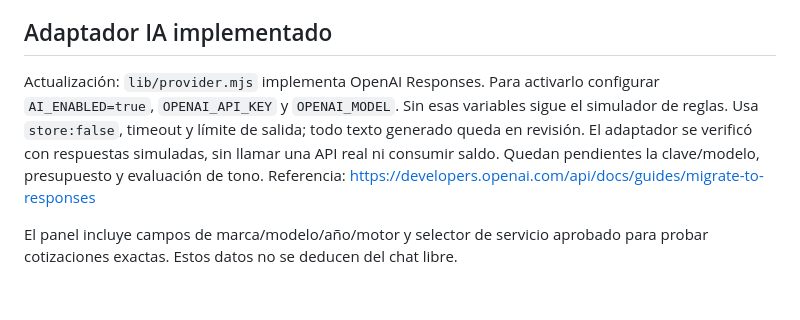
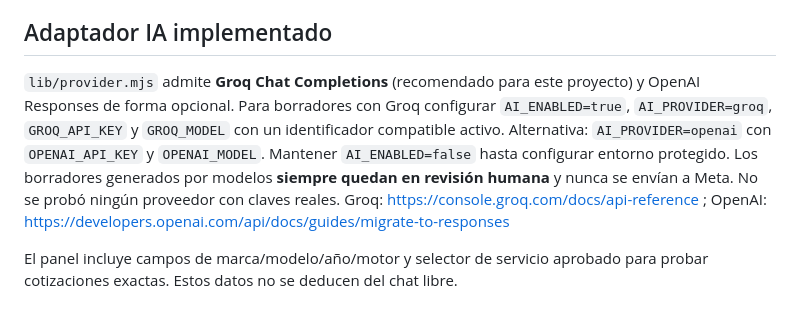
Before and after one commit to brunnojuarez553-design/asistentevirtualvalentino, a Markdown page: README.md, the part around the change. GitHub-like rendering.

Commit message:
Documentar configuración segura de Groq y OpenAI para borradores

```diff
--- a/README.md
+++ b/README.md
@@ -79,6 +79,6 @@ Fuentes de seguridad: [Supabase API](https://supabase.com/docs/guides/api/securi
 
 ## Adaptador IA implementado
 
-Actualización: `lib/provider.mjs` implementa OpenAI Responses. Para activarlo configurar `AI_ENABLED=true`, `OPENAI_API_KEY` y `OPENAI_MODEL`. Sin esas variables sigue el simulador de reglas. Usa `store:false`, timeout y límite de salida; todo texto generado queda en revisión. El adaptador se verificó con respuestas simuladas, sin llamar una API real ni consumir saldo. Quedan pendientes la clave/modelo, presupuesto y evaluación de tono. Referencia: https://developers.openai.com/api/docs/guides/migrate-to-responses
+`lib/provider.mjs` admite **Groq Chat Completions** (recomendado para este proyecto) y OpenAI Responses de forma opcional. Para borradores con Groq configurar `AI_ENABLED=true`, `AI_PROVIDER=groq`, `GROQ_API_KEY` y `GROQ_MODEL` con un identificador compatible activo. Alternativa: `AI_PROVIDER=openai` con `OPENAI_API_KEY` y `OPENAI_MODEL`. Mantener `AI_ENABLED=false` hasta configurar entorno protegido. Los borradores generados por modelos **siempre quedan en revisión humana** y nunca se envían a Meta. No se probó ningún proveedor con claves reales. Groq: https://console.groq.com/docs/api-reference ; OpenAI: https://developers.openai.com/api/docs/guides/migrate-to-responses
 
 El panel incluye campos de marca/modelo/año/motor y selector de servicio aprobado para probar cotizaciones exactas. Estos datos no se deducen del chat libre.
```
